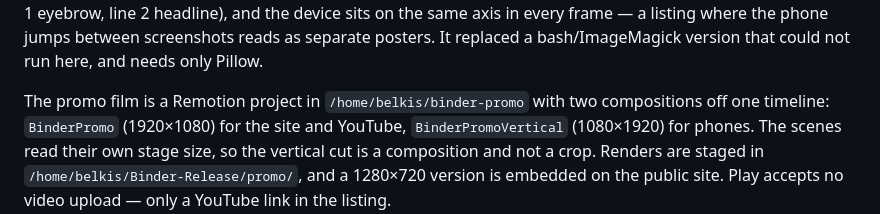
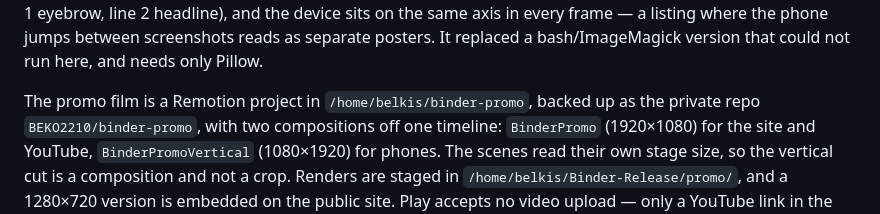
Before and after one commit to BEKO2210/Binder, a Markdown page: AGENTS.md, the part around the change. GitHub-like rendering.

Commit message:
Point at the promo project's repo
The film's source lived on one disk. It is now the private repo
BEKO2210/binder-promo, and AGENTS.md says so, so nobody has to wonder where the
timeline went.

```diff
--- a/AGENTS.md
+++ b/AGENTS.md
@@ -215,8 +215,9 @@ sits on the same axis in every frame — a listing where the phone jumps between
 screenshots reads as separate posters. It replaced a bash/ImageMagick version
 that could not run here, and needs only Pillow.
 
-The promo film is a Remotion project in `/home/belkis/binder-promo` with two
-compositions off one timeline: `BinderPromo` (1920×1080) for the site and
+The promo film is a Remotion project in `/home/belkis/binder-promo`, backed up
+as the private repo `BEKO2210/binder-promo`, with two compositions off one
+timeline: `BinderPromo` (1920×1080) for the site and
 YouTube, `BinderPromoVertical` (1080×1920) for phones. The scenes read their own
 stage size, so the vertical cut is a composition and not a crop. Renders are
 staged in `/home/belkis/Binder-Release/promo/`, and a 1280×720 version is
```
